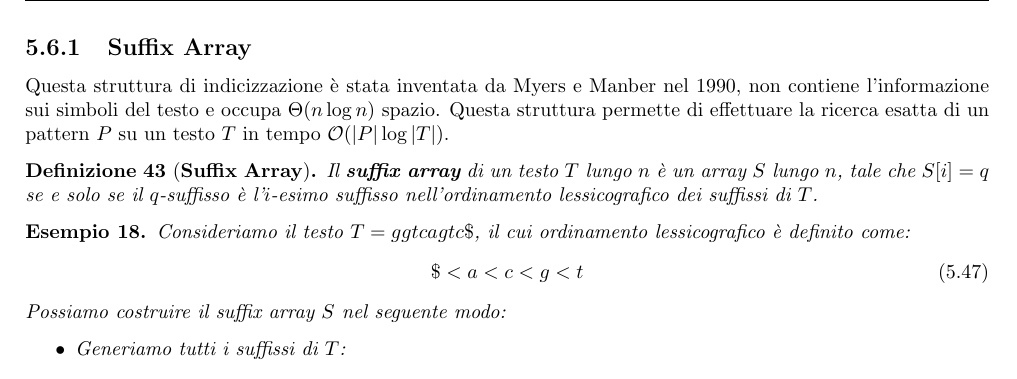
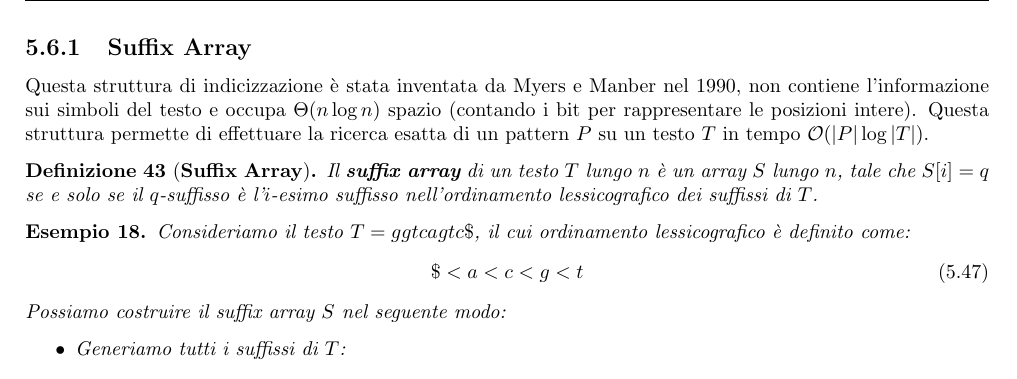
Before and after one commit to TommasoFerrario18/Appunti, a LaTeX thesis (1° anno/Teoria della Computazione/main.tex, which reads 1° anno/Teoria della Computazione/chapters/Pattern Matching.tex): part of page 44 of 59, cut so that both start at the same text. Compiled offline with pdfLaTeX.

Commit message:
correzioni

```diff
--- a/1° anno/Teoria della Computazione/chapters/Pattern Matching.tex
+++ b/1° anno/Teoria della Computazione/chapters/Pattern Matching.tex
@@ -1227,7 +1227,8 @@ Il suffisso del carattere terminatore è il carattere terminatore stesso.
 \subsection{Suffix Array}
 Questa struttura di indicizzazione è stata inventata da Myers e Manber nel 1990,
 non contiene l'informazione sui simboli del testo e occupa $\Theta(n \log n)$
-spazio. Questa struttura permette di effettuare la ricerca esatta di un pattern
+spazio (contando i bit per rappresentare le posizioni intere).
+Questa struttura permette di effettuare la ricerca esatta di un pattern
 $P$ su  un testo $T$ in tempo $\mathcal{O}(|P| \log |T|)$.
 \begin{definizione}[\textbf{Suffix Array}]
     Il \textbf{suffix array} di un testo $T$ lungo $n$ è un array $S$ lungo $n$,
```
Also changed, not shown: 1° anno/Modelli della Concorrenza/chapters/model_checking.tex (+1 -1 lines), 1° anno/Processo e Sviluppo del Software/chapters/Agili.tex (+1 -1 lines), 1° anno/Modelli della Concorrenza/main.pdf, 1° anno/Teoria della Computazione/main.pdf, 1 other file.
